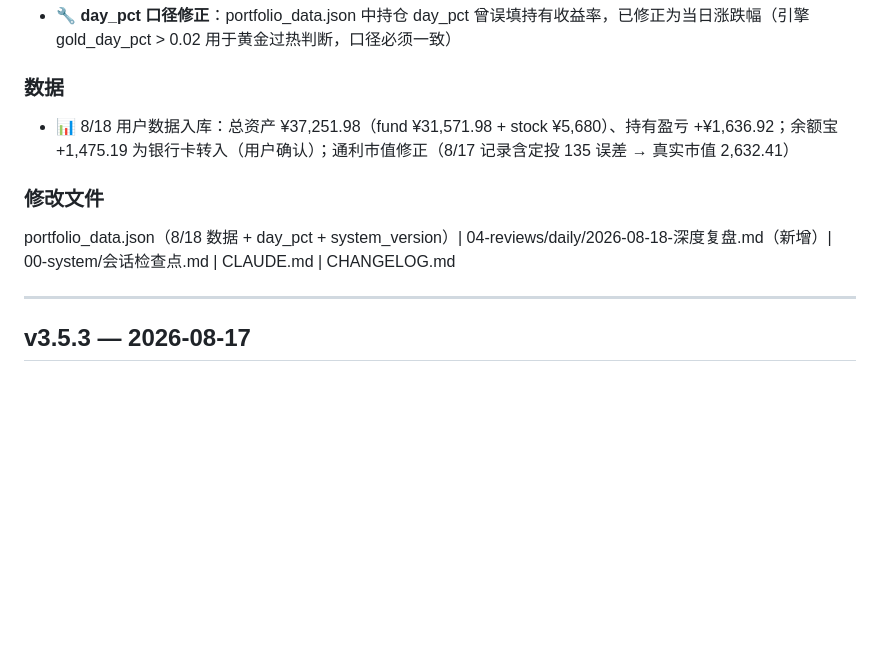
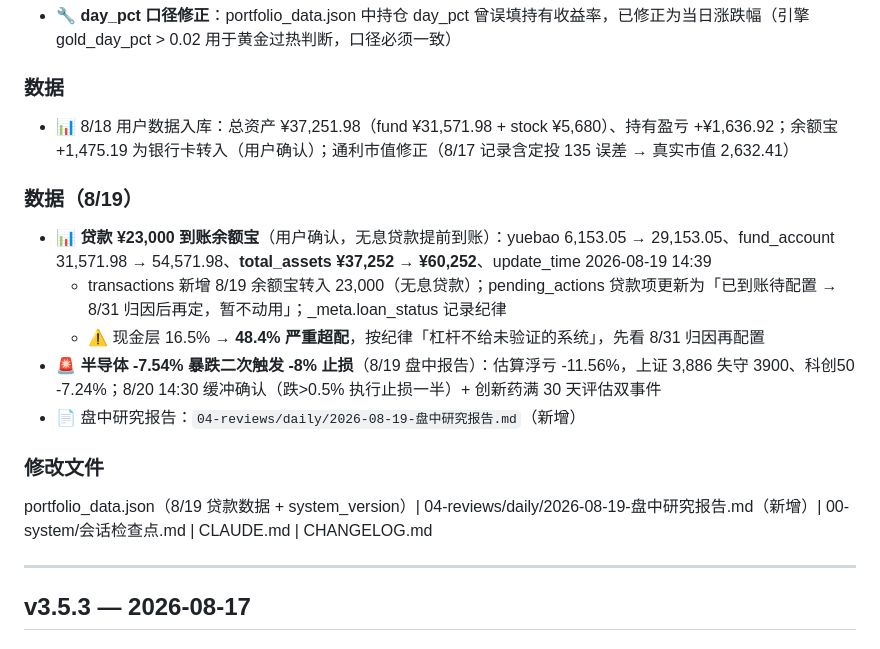
Before and after one commit to killian99cm/anchor-system, a Markdown page: CHANGELOG.md, the part around the change. Drawn GitHub-style; blank space fills up the shorter version.

Commit message:
v3.5.4: 8/19 贷款¥23,000到账余额宝 + 半导体-7.54%暴跌二次触发-8%止损

```diff
--- a/CHANGELOG.md
+++ b/CHANGELOG.md
@@ -17,8 +17,15 @@
 ### 数据
 - 📊 8/18 用户数据入库：总资产 ¥37,251.98（fund ¥31,571.98 + stock ¥5,680）、持有盈亏 +¥1,636.92；余额宝 +1,475.19 为银行卡转入（用户确认）；通利市值修正（8/17 记录含定投 135 误差 → 真实市值 2,632.41）
 
+### 数据（8/19）
+- 📊 **贷款 ¥23,000 到账余额宝**（用户确认，无息贷款提前到账）：yuebao 6,153.05 → 29,153.05、fund_account 31,571.98 → 54,571.98、**total_assets ¥37,252 → ¥60,252**、update_time 2026-08-19 14:39
+  - transactions 新增 8/19 余额宝转入 23,000（无息贷款）；pending_actions 贷款项更新为「已到账待配置 → 8/31 归因后再定，暂不动用」；_meta.loan_status 记录纪律
+  - ⚠️ 现金层 16.5% → **48.4% 严重超配**，按纪律「杠杆不给未验证的系统」，先看 8/31 归因再配置
+- 🚨 **半导体 -7.54% 暴跌二次触发 -8% 止损**（8/19 盘中报告）：估算浮亏 -11.56%，上证 3,886 失守 3900、科创50 -7.24%；8/20 14:30 缓冲确认（跌>0.5% 执行止损一半）+ 创新药满 30 天评估双事件
+- 📄 盘中研究报告：`04-reviews/daily/2026-08-19-盘中研究报告.md`（新增）
+
 ### 修改文件
-portfolio_data.json（8/18 数据 + day_pct + system_version）| 04-reviews/daily/2026-08-18-深度复盘.md（新增）| 00-system/会话检查点.md | CLAUDE.md | CHANGELOG.md
+portfolio_data.json（8/19 贷款数据 + system_version）| 04-reviews/daily/2026-08-19-盘中研究报告.md（新增）| 00-system/会话检查点.md | CLAUDE.md | CHANGELOG.md
 
 ---
 
```
